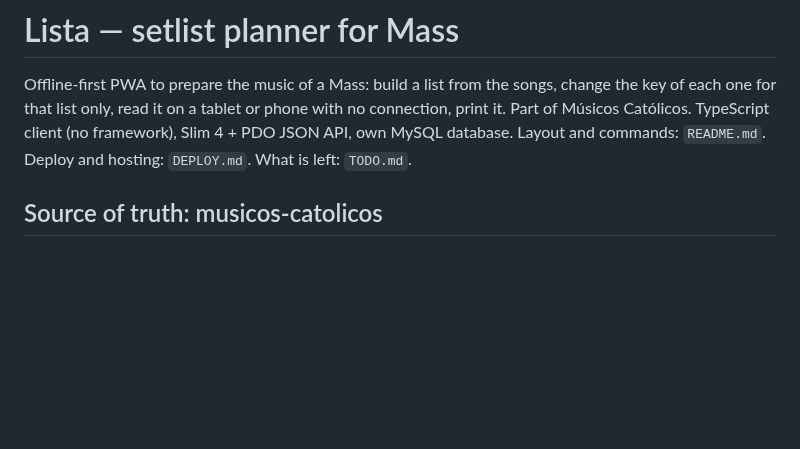
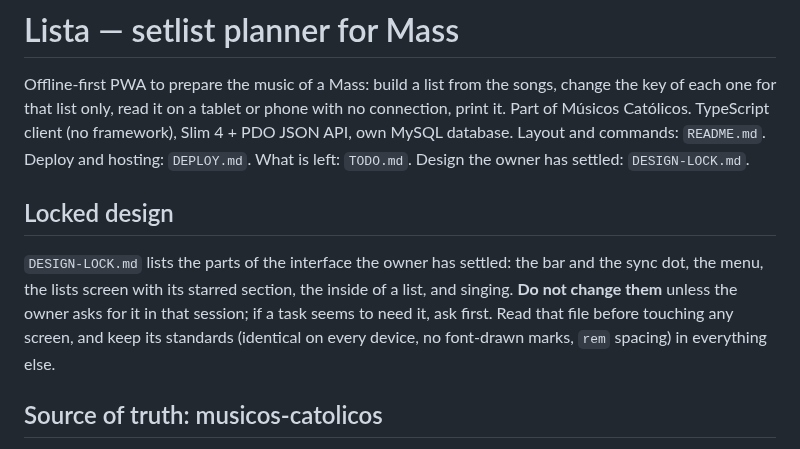
Before and after one commit to rudypalacios/lista.musicos-catolicos.com, a Markdown page: CLAUDE.md, the part around the change. Drawn GitHub-style; blank space fills up the shorter version.

```diff
--- a/CLAUDE.md
+++ b/CLAUDE.md
@@ -4,7 +4,15 @@ Offline-first PWA to prepare the music of a Mass: build a list from the songs, c
 key of each one for that list only, read it on a tablet or phone with no connection, print it.
 Part of Músicos Católicos. TypeScript client (no framework), Slim 4 + PDO JSON API, own MySQL
 database. Layout and commands: `README.md`. Deploy and hosting: `DEPLOY.md`. What is left:
-`TODO.md`.
+`TODO.md`. Design the owner has settled: `DESIGN-LOCK.md`.
+
+## Locked design
+
+`DESIGN-LOCK.md` lists the parts of the interface the owner has settled: the bar and the sync dot,
+the menu, the lists screen with its starred section, the inside of a list, and singing. **Do not
+change them** unless the owner asks for it in that session; if a task seems to need it, ask first.
+Read that file before touching any screen, and keep its standards (identical on every device, no
+font-drawn marks, `rem` spacing) in everything else.
 
 ## Source of truth: musicos-catolicos
 
```
Also changed, not shown: DESIGN-LOCK.md (added, +40 -0 lines), TODO.md (+24 -8 lines).
